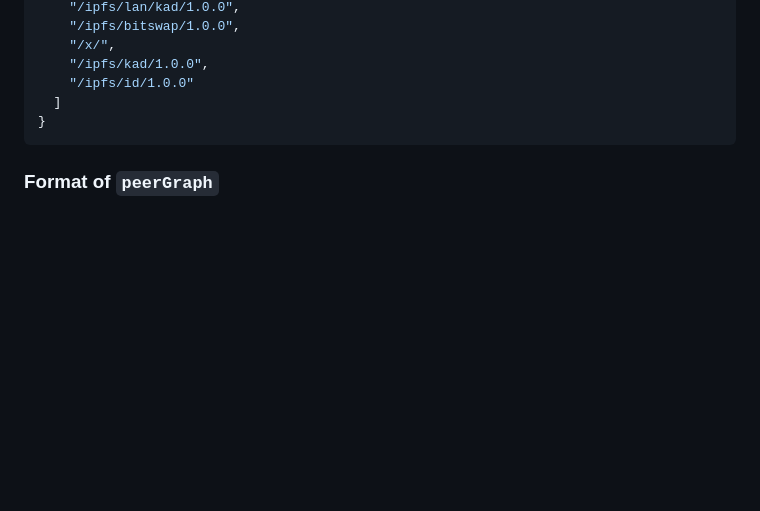
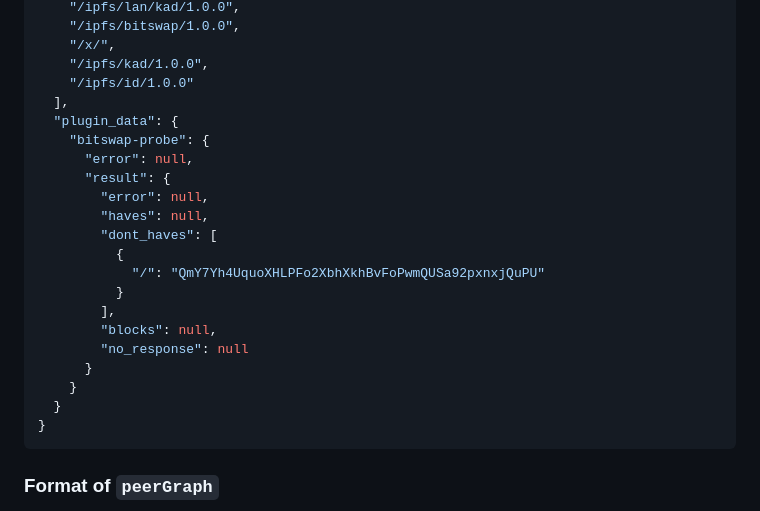
Before and after one commit to trudi-group/ipfs-crawler, a Markdown page: README.md, the part around the change printed below. Rendered like a GitHub page; blank space fills up the shorter version.

Commit message:
README: update data format and example to include plugin metadata

````diff
--- a/README.md
+++ b/README.md
@@ -165,7 +166,23 @@ Data example (somewhat anonymized):
     "/x/",
     "/ipfs/kad/1.0.0",
     "/ipfs/id/1.0.0"
-  ]
+  ],
+  "plugin_data": {
+    "bitswap-probe": {
+      "error": null,
+      "result": {
+        "error": null,
+        "haves": null,
+        "dont_haves": [
+          {
+            "/": "QmY7Yh4UquoXHLPFo2XbhXkhBvFoPwmQUSa92pxnxjQuPU"
+          }
+        ],
+        "blocks": null,
+        "no_response": null
+      }
+    }
+  }
 }
 ```
 
````
Also changed, not shown: other parts of README.md (+2 -1 lines).
